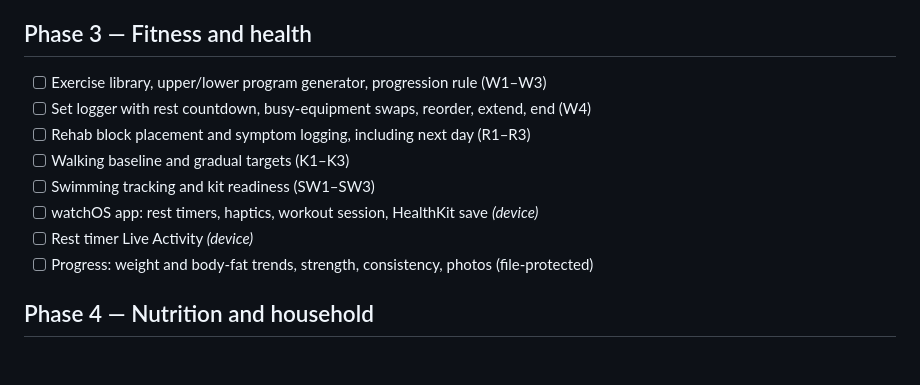
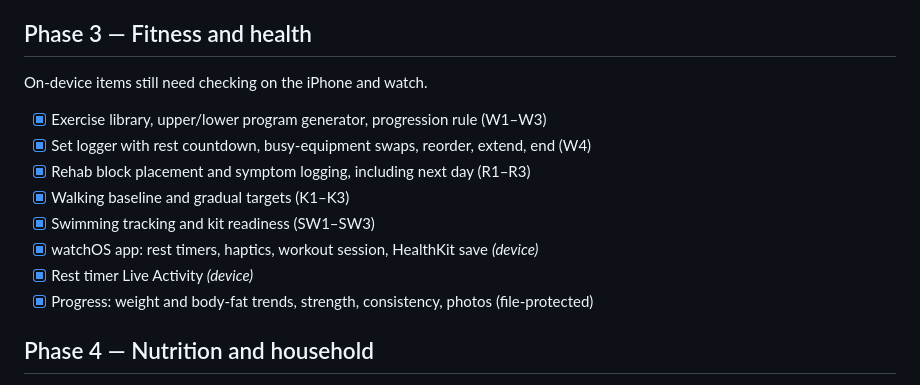
Before and after one commit to robking26/reward-tracker, a Markdown page: docs/IMPLEMENTATION_PLAN.md, the part around the change. Drawn GitHub-style; blank space fills up the shorter version.

Commit message:
Plan and integrations: Phase 3 complete on CI (183 tests); device checks outstanding
Co-Authored-By: Claude Opus 5.5 <noreply@anthropic.com>
Claude-Session: https://claude.ai/code/session_016bDj7KYKFqX6KLNDVyaZ8n

```diff
--- a/docs/IMPLEMENTATION_PLAN.md
+++ b/docs/IMPLEMENTATION_PLAN.md
@@ -53,14 +53,16 @@ On-device items still need checking on the iPhone (see `TEST_PLAN.md`).
 - [x] Spoken replies (home mode only)
 
 ## Phase 3 — Fitness and health
-- [ ] Exercise library, upper/lower program generator, progression rule (W1–W3)
-- [ ] Set logger with rest countdown, busy-equipment swaps, reorder, extend, end (W4)
-- [ ] Rehab block placement and symptom logging, including next day (R1–R3)
-- [ ] Walking baseline and gradual targets (K1–K3)
-- [ ] Swimming tracking and kit readiness (SW1–SW3)
-- [ ] watchOS app: rest timers, haptics, workout session, HealthKit save *(device)*
-- [ ] Rest timer Live Activity *(device)*
-- [ ] Progress: weight and body-fat trends, strength, consistency, photos (file-protected)
+On-device items still need checking on the iPhone and watch.
+
+- [x] Exercise library, upper/lower program generator, progression rule (W1–W3)
+- [x] Set logger with rest countdown, busy-equipment swaps, reorder, extend, end (W4)
+- [x] Rehab block placement and symptom logging, including next day (R1–R3)
+- [x] Walking baseline and gradual targets (K1–K3)
+- [x] Swimming tracking and kit readiness (SW1–SW3)
+- [x] watchOS app: rest timers, haptics, workout session, HealthKit save *(device)*
+- [x] Rest timer Live Activity *(device)*
+- [x] Progress: weight and body-fat trends, strength, consistency, photos (file-protected)
 
 ## Phase 4 — Nutrition and household
 - [ ] Recipe import (camera, screenshot, PDF), extraction, estimates with uncertainty
```
Also changed, not shown: docs/INTEGRATIONS.md (+4 -2 lines).
